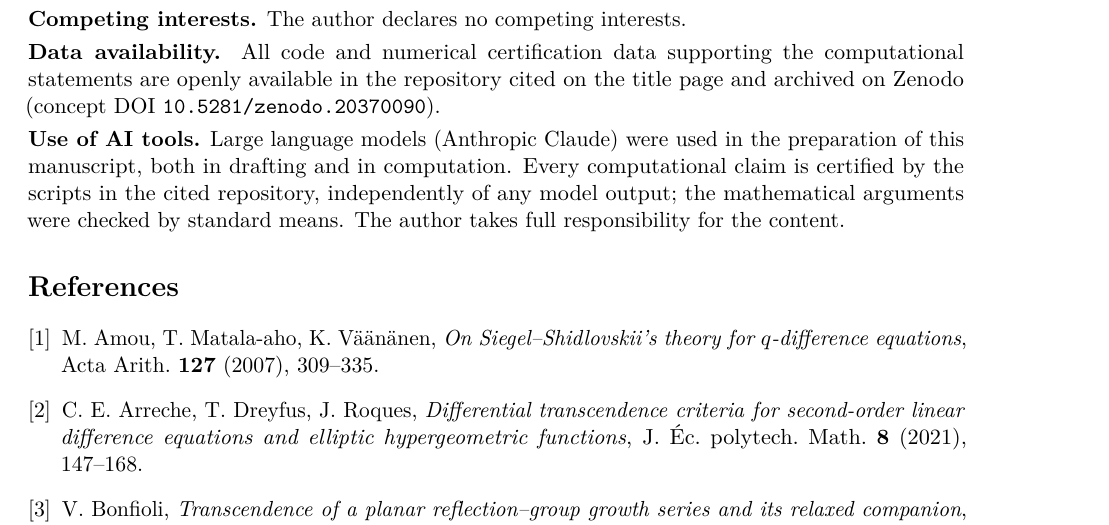
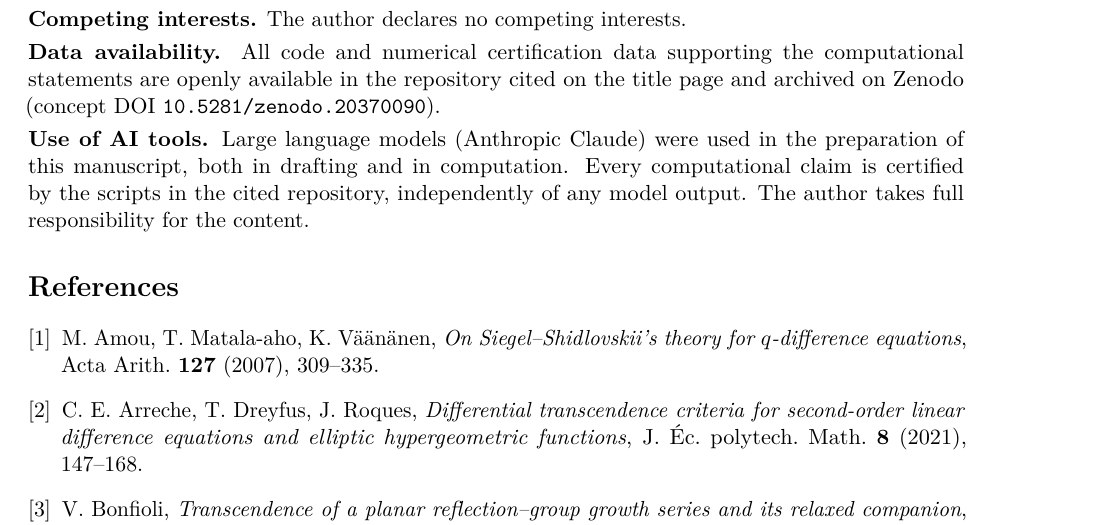
Before and after one commit to ElVec1o/pythagorean-reflection-sequence, a LaTeX paper (paper/journal/hahn_exton_qcosine.tex): part of page 14 of 15, cut so that both start at the same text. Compiled offline with pdfLaTeX.

Commit message:
companion: tighten AI-use disclosure to verifiable statements only
Co-Authored-By: Claude Opus 4.8 <noreply@anthropic.com>

```diff
--- a/paper/journal/hahn_exton_qcosine.tex
+++ b/paper/journal/hahn_exton_qcosine.tex
@@ -887,9 +887,8 @@ archived on Zenodo (concept DOI \texttt{10.5281/zenodo.20370090}).
 \smallskip\\
 \noindent\textbf{Use of AI tools.} Large language models (Anthropic Claude) were used in the
 preparation of this manuscript, both in drafting and in computation. Every computational claim
-is certified by the scripts in the cited repository, independently of any model output; the
-mathematical arguments were checked by standard means. The author takes full responsibility
-for the content.
+is certified by the scripts in the cited repository, independently of any model output. The
+author takes full responsibility for the content.
 
 \begin{thebibliography}{9}
 \bibitem{AMV} M.~Amou, T.~Matala-aho, K.~V\"a\"an\"anen, \emph{On Siegel--Shidlovskii's theory for
```
Also changed, not shown: paper/journal/hahn_exton_qcosine.pdf.
